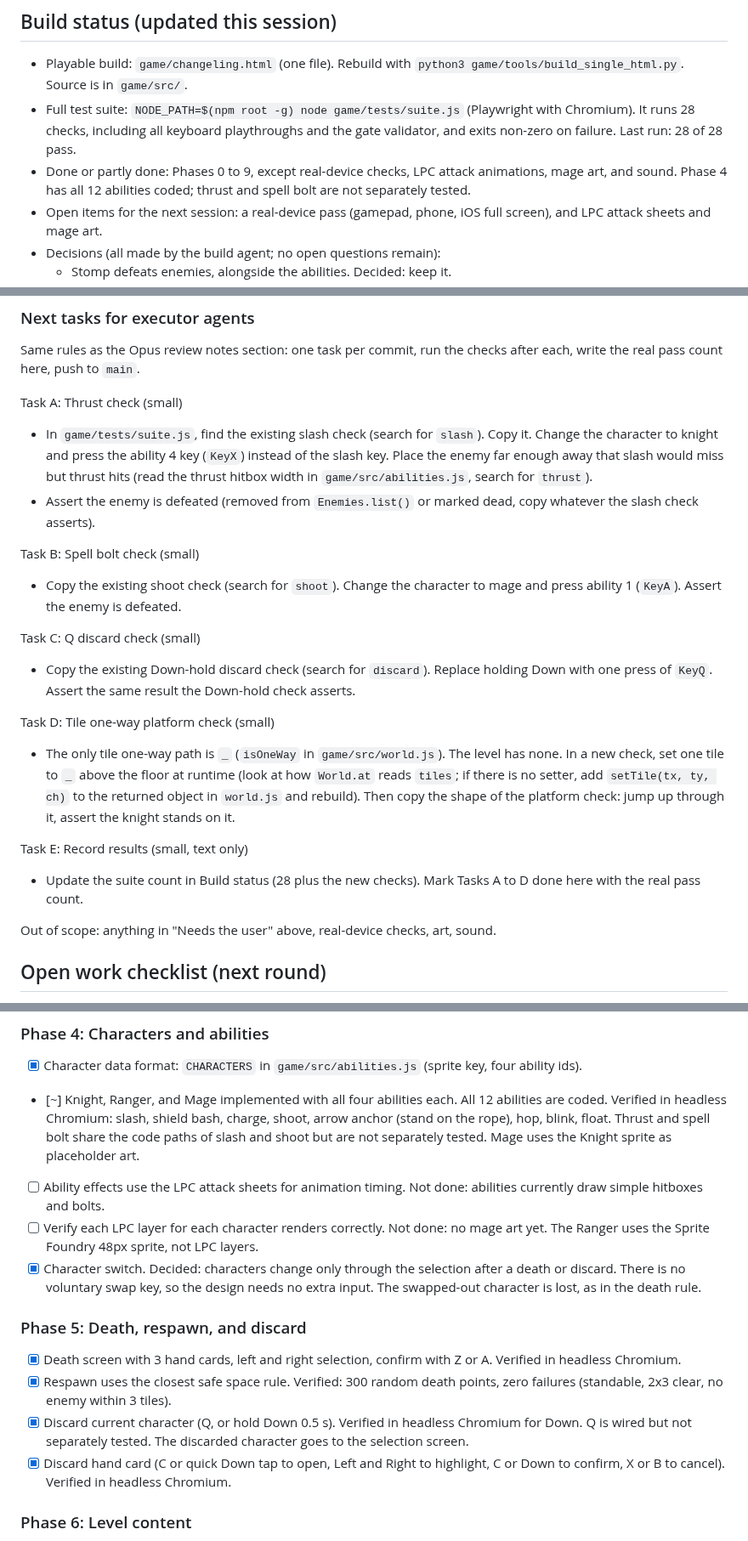
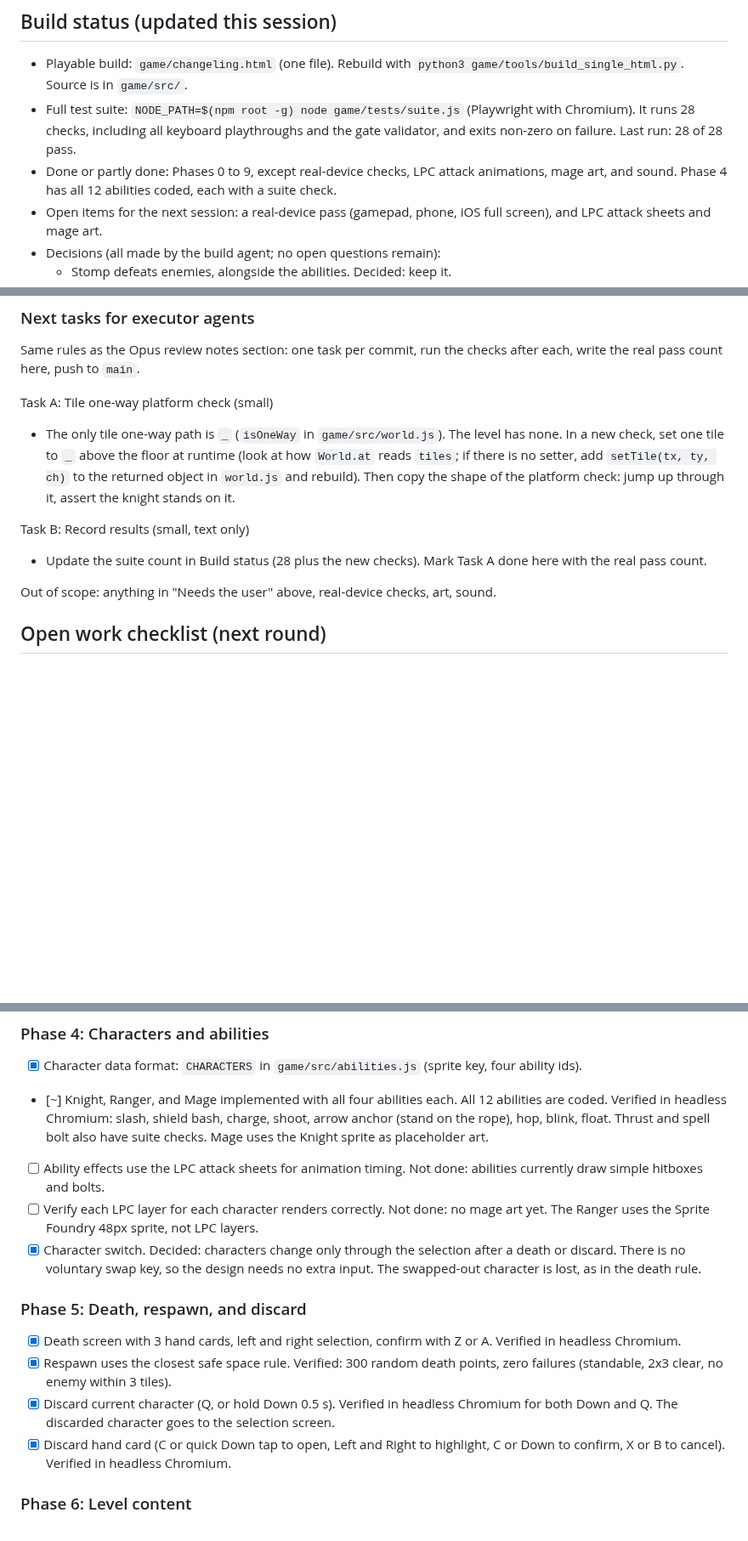
Before and after one commit to xenodorian/GameOfGameBecauseGame, a Markdown page: Current_Work.md, 3 parts joined by grey strips. Shown at 85% size. Drawn GitHub-style; blank space fills up the shorter version.

Commit message:
Opus review 2: correct notes, thrust, bolt, and Q discard already tested
Co-Authored-By: Claude Opus 5.5 <noreply@anthropic.com>
Claude-Session: https://claude.ai/code/session_015KE1euXq8bAGbCUuTDn2Rt

```diff
--- a/Current_Work.md
+++ b/Current_Work.md
@@ -74,7 +74,7 @@ Gating examples for secret areas: Ranger's arrow anchor reaches high ledges. Mag
 
 - Playable build: `game/changeling.html` (one file). Rebuild with `python3 game/tools/build_single_html.py`. Source is in `game/src/`.
 - Full test suite: `NODE_PATH=$(npm root -g) node game/tests/suite.js` (Playwright with Chromium). It runs 28 checks, including all keyboard playthroughs and the gate validator, and exits non-zero on failure. Last run: 28 of 28 pass.
-- Done or partly done: Phases 0 to 9, except real-device checks, LPC attack animations, mage art, and sound. Phase 4 has all 12 abilities coded; thrust and spell bolt are not separately tested.
+- Done or partly done: Phases 0 to 9, except real-device checks, LPC attack animations, mage art, and sound. Phase 4 has all 12 abilities coded, each with a suite check.
 - Open items for the next session: a real-device pass (gamepad, phone, iOS full screen), and LPC attack sheets and mage art.
 - Decisions (all made by the build agent; no open questions remain):
   - Stomp defeats enemies, alongside the abilities. Decided: keep it.
@@ -173,21 +173,11 @@ Verified by running the checks on commit 7774d33: rebuild produces no diff, `val
 ### Next tasks for executor agents
 Same rules as the Opus review notes section: one task per commit, run the checks after each, write the real pass count here, push to `main`.
 
-Task A: Thrust check (small)
-- In `game/tests/suite.js`, find the existing slash check (search for `slash`). Copy it. Change the character to knight and press the ability 4 key (`KeyX`) instead of the slash key. Place the enemy far enough away that slash would miss but thrust hits (read the thrust hitbox width in `game/src/abilities.js`, search for `thrust`).
-- Assert the enemy is defeated (removed from `Enemies.list()` or marked dead, copy whatever the slash check asserts).
-
-Task B: Spell bolt check (small)
-- Copy the existing shoot check (search for `shoot`). Change the character to mage and press ability 1 (`KeyA`). Assert the enemy is defeated.
-
-Task C: Q discard check (small)
-- Copy the existing Down-hold discard check (search for `discard`). Replace holding Down with one press of `KeyQ`. Assert the same result the Down-hold check asserts.
-
-Task D: Tile one-way platform check (small)
+Task A: Tile one-way platform check (small)
 - The only tile one-way path is `_` (`isOneWay` in `game/src/world.js`). The level has none. In a new check, set one tile to `_` above the floor at runtime (look at how `World.at` reads `tiles`; if there is no setter, add `setTile(tx, ty, ch)` to the returned object in `world.js` and rebuild). Then copy the shape of the platform check: jump up through it, assert the knight stands on it.
 
-Task E: Record results (small, text only)
-- Update the suite count in Build status (28 plus the new checks). Mark Tasks A to D done here with the real pass count.
+Task B: Record results (small, text only)
+- Update the suite count in Build status (28 plus the new checks). Mark Task A done here with the real pass count.
 
 Out of scope: anything in "Needs the user" above, real-device checks, art, sound.
 
@@ -229,7 +219,7 @@ Status key: [ ] not started, [~] in progress, [x] done.
 
 ### Phase 4: Characters and abilities
 - [x] Character data format: `CHARACTERS` in `game/src/abilities.js` (sprite key, four ability ids).
-- [~] Knight, Ranger, and Mage implemented with all four abilities each. All 12 abilities are coded. Verified in headless Chromium: slash, shield bash, charge, shoot, arrow anchor (stand on the rope), hop, blink, float. Thrust and spell bolt share the code paths of slash and shoot but are not separately tested. Mage uses the Knight sprite as placeholder art.
+- [~] Knight, Ranger, and Mage implemented with all four abilities each. All 12 abilities are coded. Verified in headless Chromium: slash, shield bash, charge, shoot, arrow anchor (stand on the rope), hop, blink, float. Thrust and spell bolt also have suite checks. Mage uses the Knight sprite as placeholder art.
 - [ ] Ability effects use the LPC attack sheets for animation timing. Not done: abilities currently draw simple hitboxes and bolts.
 - [ ] Verify each LPC layer for each character renders correctly. Not done: no mage art yet. The Ranger uses the Sprite Foundry 48px sprite, not LPC layers.
 - [x] Character switch. Decided: characters change only through the selection after a death or discard. There is no voluntary swap key, so the design needs no extra input. The swapped-out character is lost, as in the death rule.
@@ -237,7 +227,7 @@ Status key: [ ] not started, [~] in progress, [x] done.
 ### Phase 5: Death, respawn, and discard
 - [x] Death screen with 3 hand cards, left and right selection, confirm with Z or A. Verified in headless Chromium.
 - [x] Respawn uses the closest safe space rule. Verified: 300 random death points, zero failures (standable, 2x3 clear, no enemy within 3 tiles).
-- [x] Discard current character (Q, or hold Down 0.5 s). Verified in headless Chromium for Down. Q is wired but not separately tested. The discarded character goes to the selection screen.
+- [x] Discard current character (Q, or hold Down 0.5 s). Verified in headless Chromium for both Down and Q. The discarded character goes to the selection screen.
 - [x] Discard hand card (C or quick Down tap to open, Left and Right to highlight, C or Down to confirm, X or B to cancel). Verified in headless Chromium.
 
 ### Phase 6: Level content
```
Also changed, not shown: other parts of Current_Work.md (+1 -1 lines).
